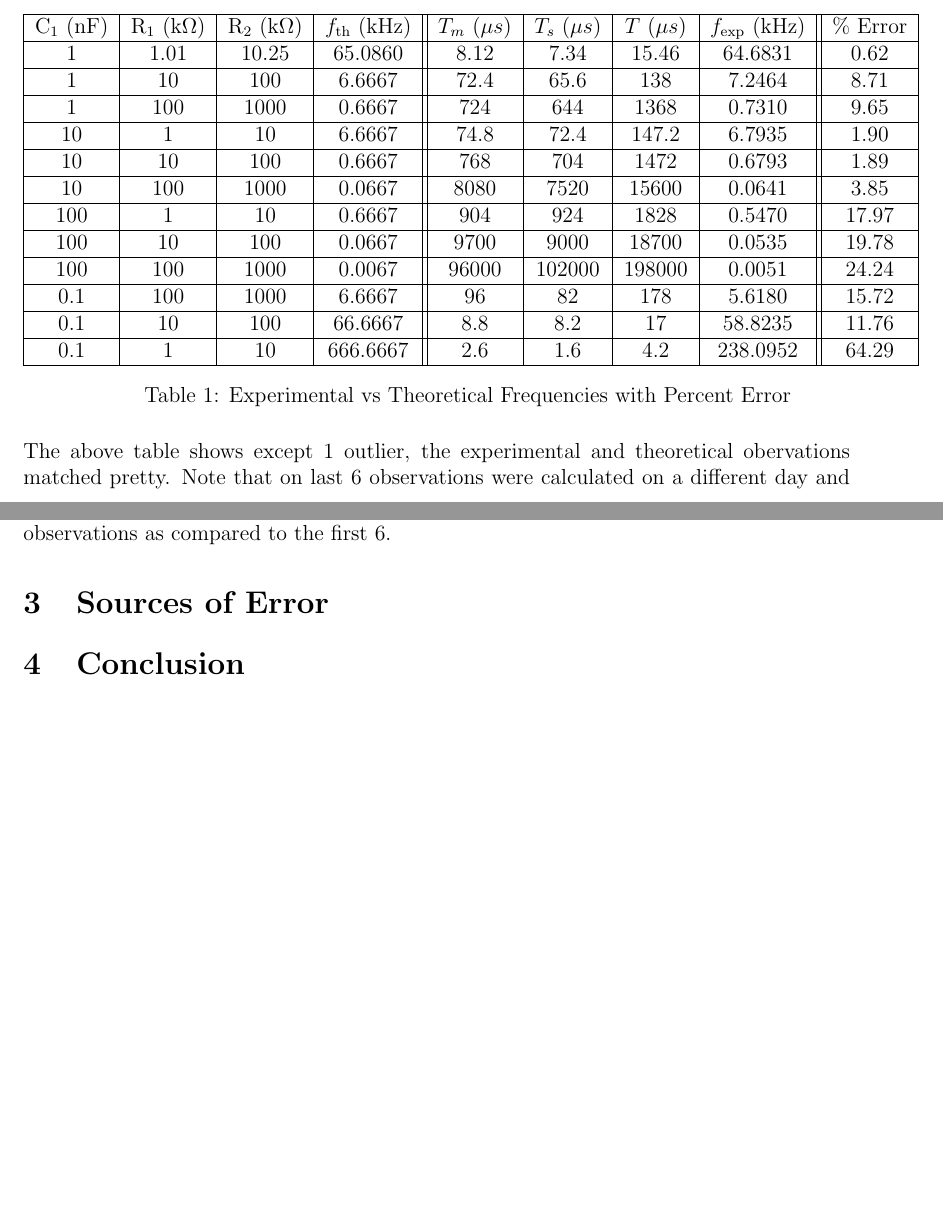
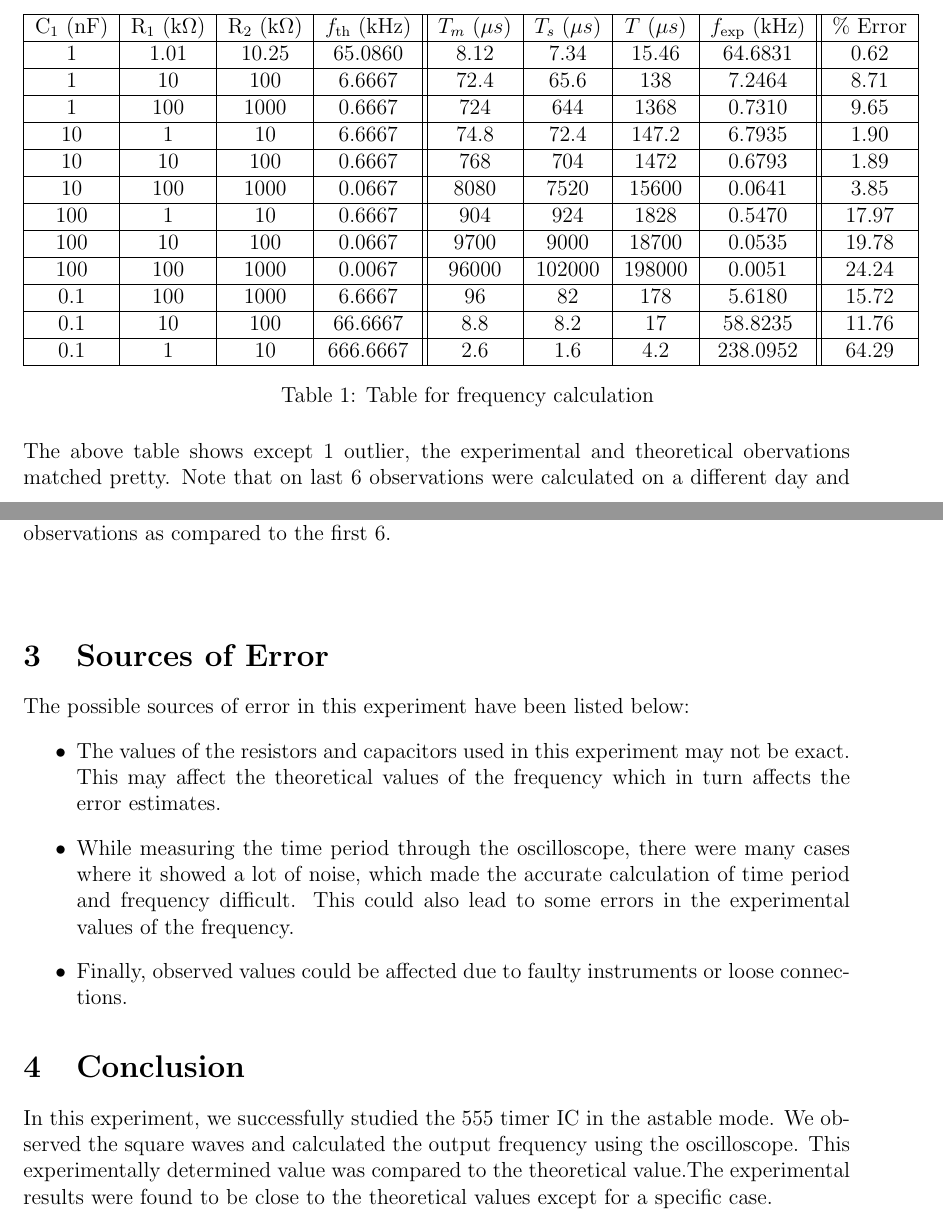
Before and after one commit to ronityan/PH3204, a LaTeX document (Reports/exp05/ronit_report05.tex): two parts of pages 3 and 4 of 4, joined at a grey line, cut so that both start at the same text, the shorter picture padded with empty space. Compiled offline with pdfLaTeX.

Commit message:
done exp05

```diff
--- a/Reports/exp05/ronit_report05.tex
+++ b/Reports/exp05/ronit_report05.tex
@@ -117,13 +117,21 @@ The data collected has been tabulated below.
     0.1 & 10 & 100 & 66.6667 & 8.8 & 8.2 & 17 & 58.8235 & 11.76 \\ \hline
     0.1 & 1 & 10 & 666.6667 & 2.6 & 1.6 & 4.2 & 238.0952 & 64.29 \\ \hline
 
-    \caption{Experimental vs Theoretical Frequencies with Percent Error}
+    \caption{Table for frequency calculation}
 \end{longtable}
 \noindent
-The above table shows except 1 outlier, the experimental and theoretical obervations matched pretty. Note that on last 6 observations were calculated on a different day and the oscilloscope was showing a lot of noise which made the calculations of the time period and hence frequency difficult. This could have given rise to more errors in the last 6 observations as compared to the first 6.
+The above table shows except 1 outlier, the experimental and theoretical obervations matched pretty. Note that on last 6 observations were calculated on a different day and the oscilloscope was showing a lot of noise which made the calculations of the time period and hence frequency difficult. This could have given rise to more errors in the last 6 observations as compared to the first 6.\\
+\\
 
 \section{Sources of Error}
+The possible sources of error in this experiment have been listed below:
+\begin{itemize}
+  \item The values of the resistors and capacitors used in this experiment may not be exact. This may affect the theoretical values of the frequency which in turn affects the error estimates.
+  \item While measuring the time period through the oscilloscope, there were many cases where it showed a lot of noise, which made the accurate calculation of time period and frequency difficult. This could also lead to some errors in the experimental values of the frequency.
+  \item Finally, observed values could be affected due to faulty instruments or loose connections.
+\end{itemize}
 
 \section{Conclusion}
+In this experiment, we successfully studied the 555 timer IC in the astable mode. We observed the square waves and calculated the output frequency using the oscilloscope. This experimentally determined value was compared to the theoretical value.The experimental results were found to be close to the theoretical values except for a specific case.
 
 \end{document}
```
Also changed, not shown: Reports/exp05/ronit_report05.pdf, Reports/exp05/ronit_report05.tex (2 more changed lines), 5 other files.
